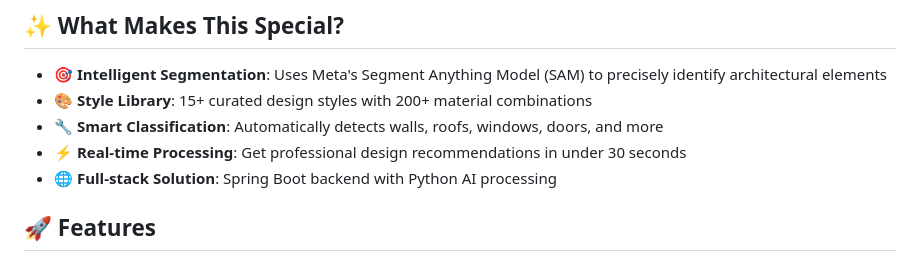
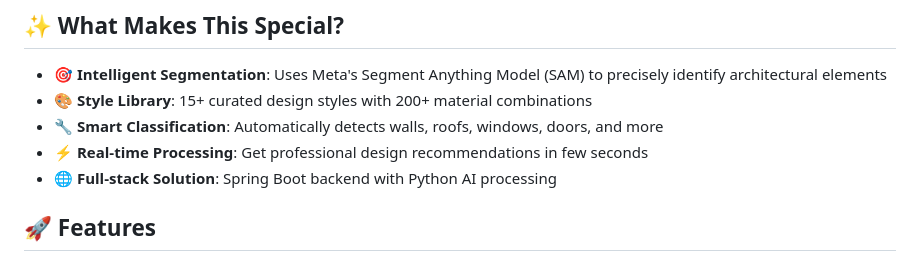
Before and after one commit to Ndokania29/House-exterior-design, a Markdown page: README.md, the part around the change. Drawn GitHub-style.

```diff
--- a/README.md
+++ b/README.md
@@ -9,7 +9,7 @@ Ever wondered how your house would look with a modern facade, vintage charm, or
 - **🎯 Intelligent Segmentation**: Uses Meta's Segment Anything Model (SAM) to precisely identify architectural elements
 - **🎨 Style Library**: 15+ curated design styles with 200+ material combinations
 - **🔧 Smart Classification**: Automatically detects walls, roofs, windows, doors, and more
-- **⚡ Real-time Processing**: Get professional design recommendations in under 30 seconds
+- **⚡ Real-time Processing**: Get professional design recommendations in few seconds
 - **🌐 Full-stack Solution**: Spring Boot backend with Python AI processing
 
 ## 🚀 Features
```
